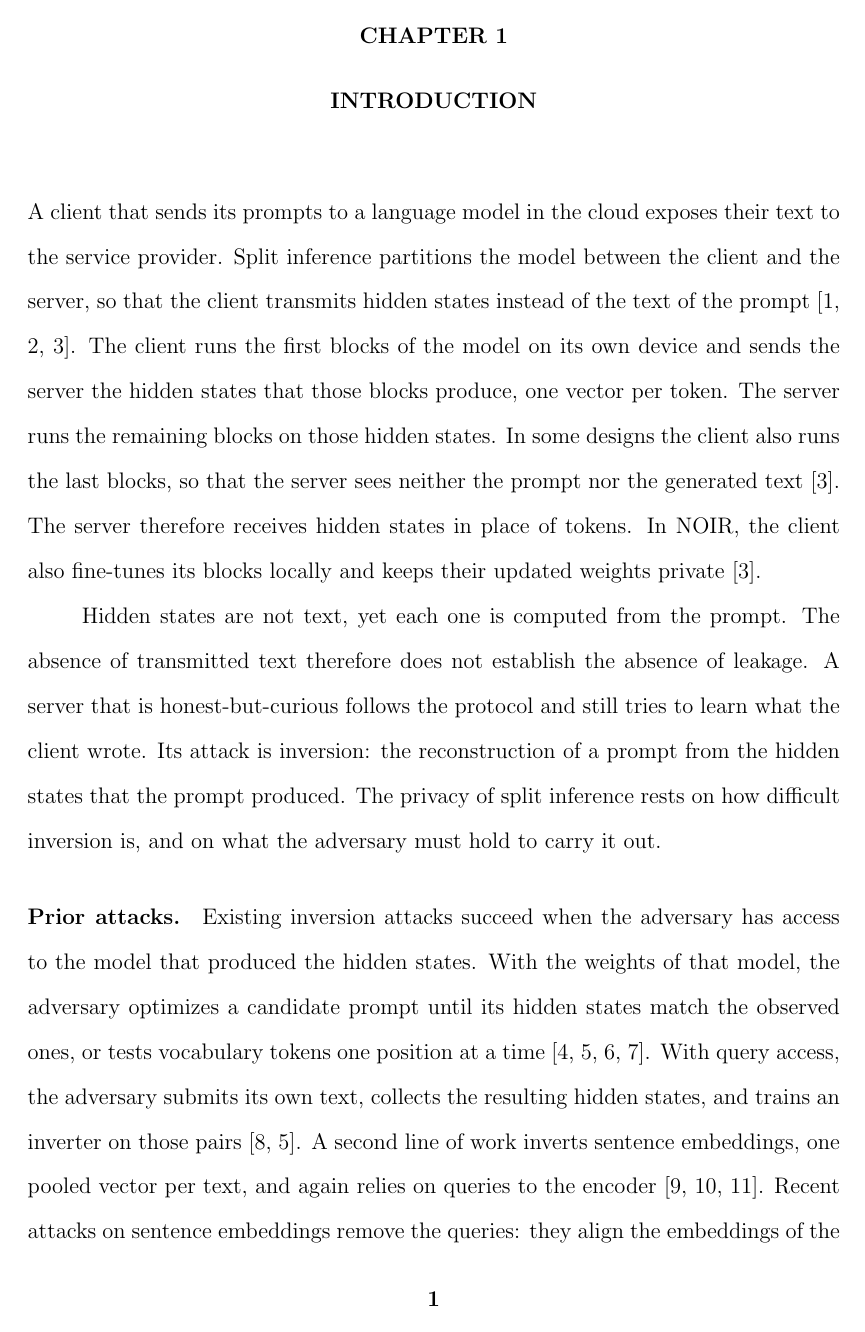
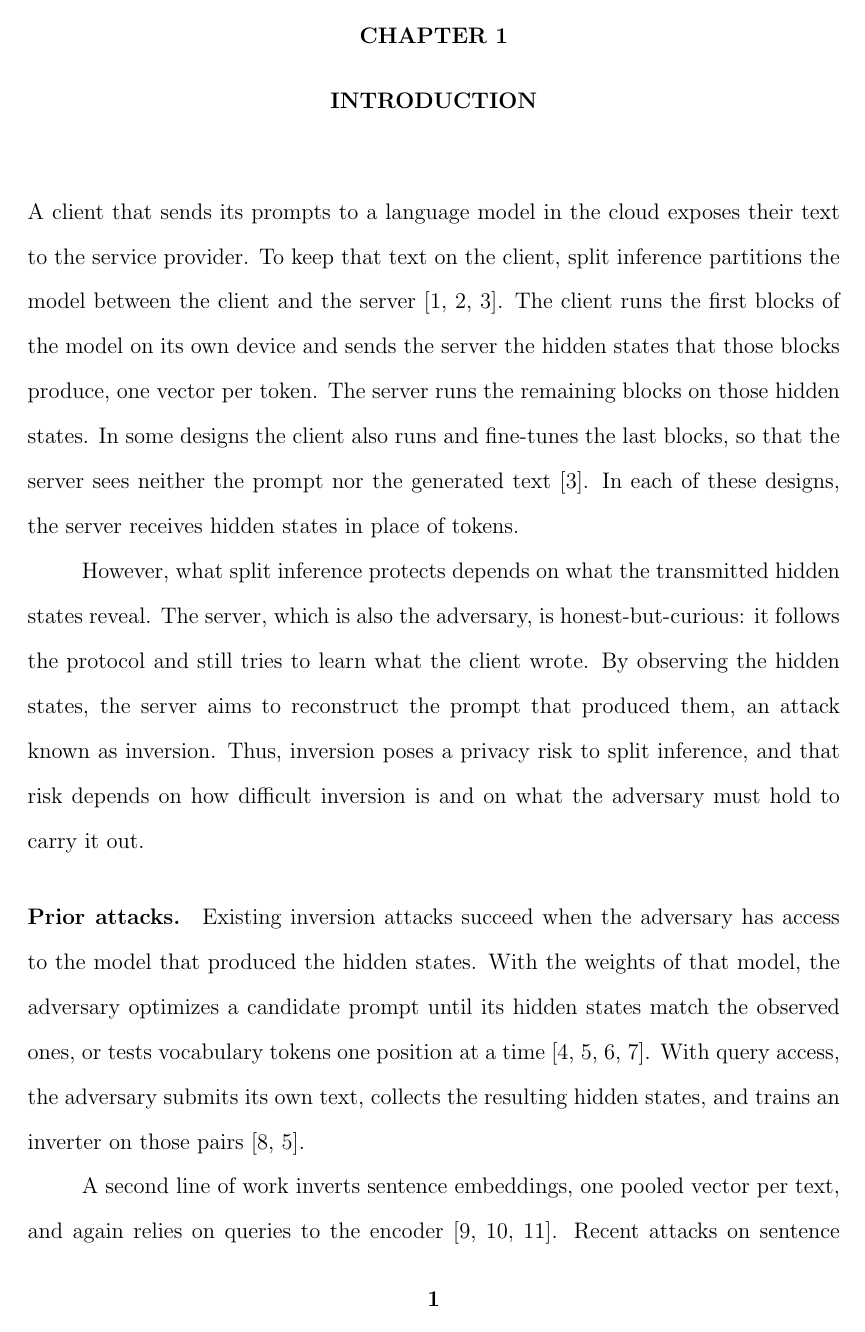
Before and after one commit to pdang468/writing_proposal_dec26, a LaTeX thesis (main.tex, which reads chapters/ch1_introduction/ch1.tex): page 16 of 57. Compiled offline with pdfLaTeX.

Commit message:
ch1, ch2: sync from Overleaf; target model and target encoder throughout; ch1 research question: exact-words sentence reworded

```diff
--- a/chapters/ch1_introduction/ch1.tex
+++ b/chapters/ch1_introduction/ch1.tex
@@ -2,24 +2,23 @@
 \chapter{Introduction}\label{ch:intro}
 
 A client that sends its prompts to a language model in the cloud exposes their text to the service provider.
-Split inference partitions the model between the client and the server, so that the client transmits hidden states instead of the text of the prompt~\cite{he2019model,mai2024split,nguyen2026noir}.
+To keep that text on the client, split inference partitions the model between the client and the server~\cite{he2019model,mai2024split,nguyen2026noir}.
 The client runs the first blocks of the model on its own device and sends the server the hidden states that those blocks produce, one vector per token.
 The server runs the remaining blocks on those hidden states.
-In some designs the client also runs the last blocks, so that the server sees neither the prompt nor the generated text~\cite{nguyen2026noir}.
-The server therefore receives hidden states in place of tokens.
-In NOIR, the client also fine-tunes its blocks locally and keeps their updated weights private~\cite{nguyen2026noir}.
+In some designs the client also runs and fine-tunes the last blocks, so that the server sees neither the prompt nor the generated text~\cite{nguyen2026noir}.
+In each of these designs, the server receives hidden states in place of tokens.
 
-Hidden states are not text, yet each one is computed from the prompt.
-The absence of transmitted text therefore does not establish the absence of leakage.
-A server that is honest-but-curious follows the protocol and still tries to learn what the client wrote.
-Its attack is inversion: the reconstruction of a prompt from the hidden states that the prompt produced.
-The privacy of split inference rests on how difficult inversion is, and on what the adversary must hold to carry it out.
+However, what split inference protects depends on what the transmitted hidden states reveal.
+The server, which is also the adversary, is honest-but-curious: it follows the protocol and still tries to learn what the client wrote.
+By observing the hidden states, the server aims to reconstruct the prompt that produced them, an attack known as inversion.
+Thus, inversion poses a privacy risk to split inference, and that risk depends on how difficult inversion is and on what the adversary must hold to carry it out.
 
 \paragraph{Prior attacks.} Existing inversion attacks succeed when the adversary has access to the model that produced the hidden states.
 With the weights of that model, the adversary optimizes a candidate prompt until its hidden states match the observed ones, or tests vocabulary tokens one position at a time~\cite{qu2025prompt,dong2025depth,thomas2025hidden,nikolaou2026language}.
 With query access, the adversary submits its own text, collects the resulting hidden states, and trains an inverter on those pairs~\cite{luo2025prompt,dong2025depth}.
+
 A second line of work inverts sentence embeddings, one pooled vector per text, and again relies on queries to the encoder~\cite{song2020information,li2023sentence,morris2023text}.
-Recent attacks on sentence embeddings remove the queries: they align the embeddings of the unknown encoder with those of an encoder the adversary holds, from thousands of leaked pairs~\cite{huang2024transferable}, from a few~\cite{chen2025algen}, or from none~\cite{jha2025harnessing}.
+Recent attacks on sentence embeddings remove the queries: they align the embeddings of the target encoder with those of an encoder the adversary holds, from thousands of leaked pairs~\cite{huang2024transferable}, from a few~\cite{chen2025algen}, or from none~\cite{jha2025harnessing}.
 Those attacks apply to pooled vectors.
 To the author's knowledge, no attack of that kind has been evaluated on the per-token hidden states of a language model, the quantity that a split inference client transmits.
 
```
Also changed, not shown: chapters/ch2_literature_review/ch2.tex (+3 -3 lines), chapters/ch1_introduction/ch1.tex (10 more changed lines).
